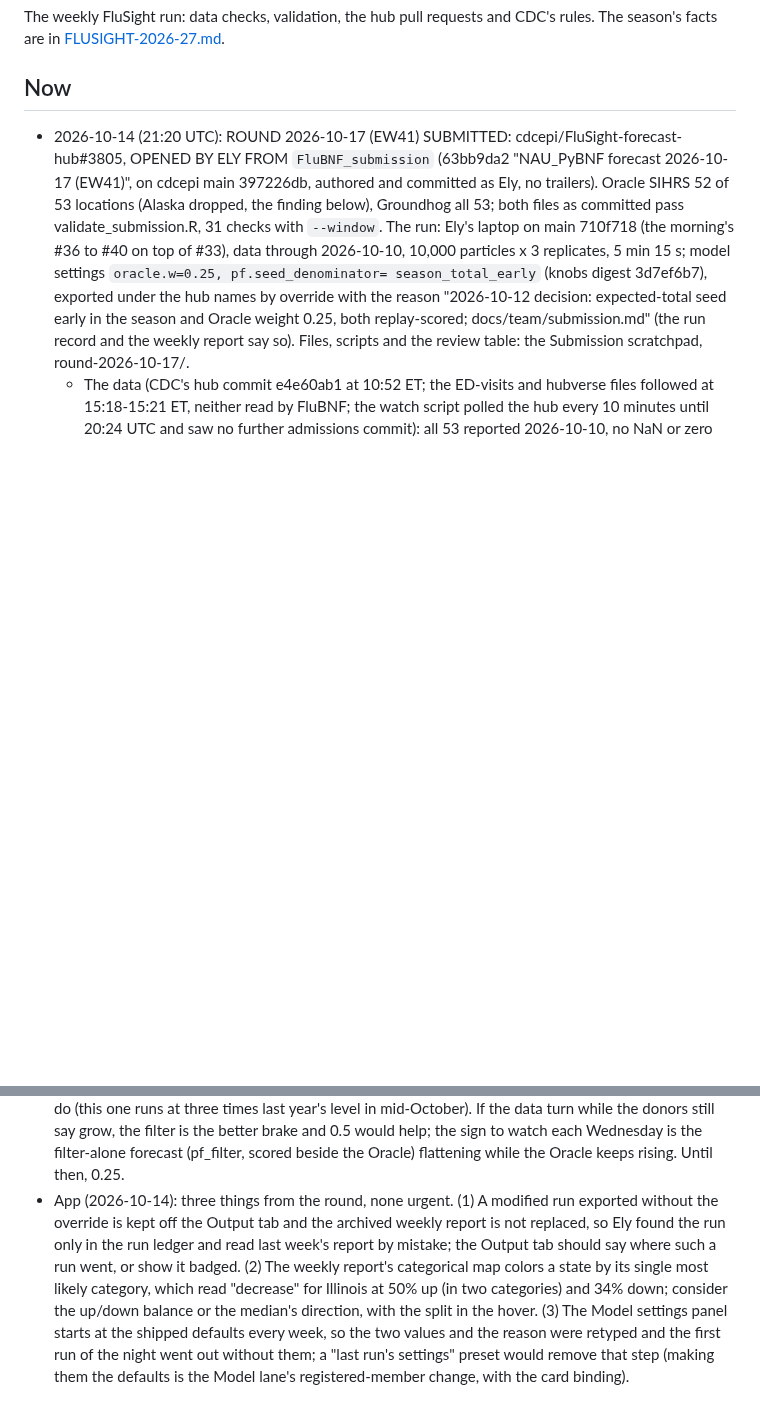
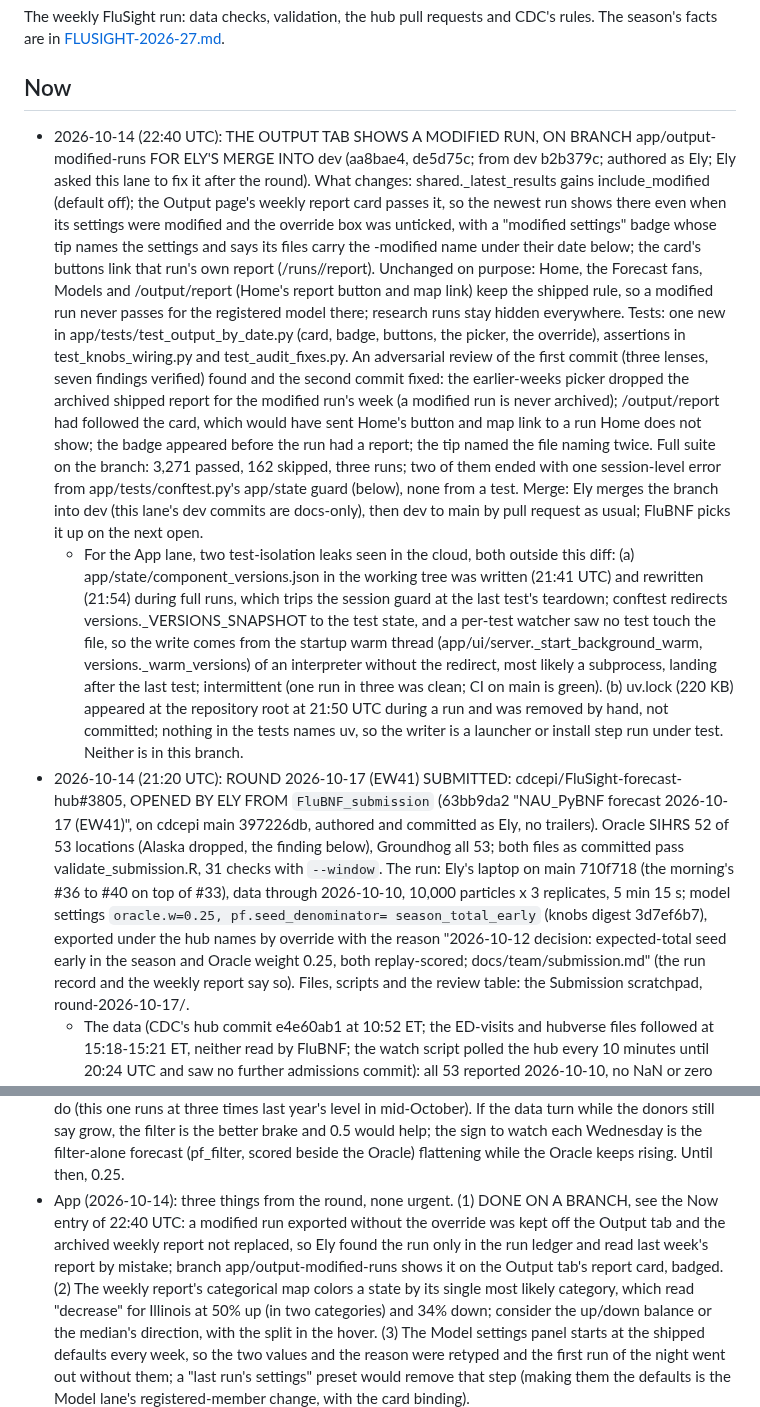
Before and after one commit to elyfmiller/flubnf, a Markdown page: docs/team/submission.md, 2 parts joined by grey strips. GitHub-like rendering; blank space fills up the shorter version.

Commit message:
Submission notes: the Output tab fix on a branch for Ely's merge; two test-isolation leaks for the App lane

```diff
--- a/docs/team/submission.md
+++ b/docs/team/submission.md
@@ -6,6 +6,47 @@ and CDC's rules. The season's facts are in
 
 ## Now
 
+- 2026-10-14 (22:40 UTC): THE OUTPUT TAB SHOWS A MODIFIED RUN, ON BRANCH
+  app/output-modified-runs FOR ELY'S MERGE INTO dev (aa8bae4, de5d75c; from
+  dev b2b379c; authored as Ely; Ely asked this lane to fix it after the
+  round). What changes: shared._latest_results gains include_modified
+  (default off); the Output page's weekly report card passes it, so the
+  newest run shows there even when its settings were modified and the
+  override box was unticked, with a "modified settings" badge whose tip
+  names the settings and says its files carry the -modified name under
+  their date below; the card's buttons link that run's own report
+  (/runs/<id>/report). Unchanged on purpose: Home, the Forecast fans,
+  Models and /output/report (Home's report button and map link) keep the
+  shipped rule, so a modified run never passes for the registered model
+  there; research runs stay hidden everywhere. Tests: one new in
+  app/tests/test_output_by_date.py (card, badge, buttons, the picker, the
+  override), assertions in test_knobs_wiring.py and test_audit_fixes.py.
+  An adversarial review of the first commit (three lenses, seven findings
+  verified) found and the second commit fixed: the earlier-weeks picker
+  dropped the archived shipped report for the modified run's week (a
+  modified run is never archived); /output/report had followed the card,
+  which would have sent Home's button and map link to a run Home does not
+  show; the badge appeared before the run had a report; the tip named the
+  file naming twice. Full suite on the branch: 3,271 passed, 162 skipped,
+  three runs; two of them ended with one session-level error from
+  app/tests/conftest.py's app/state guard (below), none from a test.
+  Merge: Ely merges the branch into dev (this lane's dev commits are
+  docs-only), then dev to main by pull request as usual; FluBNF picks it
+  up on the next open.
+  - For the App lane, two test-isolation leaks seen in the cloud, both
+    outside this diff: (a) app/state/component_versions.json in the
+    working tree was written (21:41 UTC) and rewritten (21:54) during full
+    runs, which trips the session guard at the last test's teardown;
+    conftest redirects versions._VERSIONS_SNAPSHOT to the test state, and
+    a per-test watcher saw no test touch the file, so the write comes from
+    the startup warm thread (app/ui/server._start_background_warm,
+    versions._warm_versions) of an interpreter without the redirect, most
+    likely a subprocess, landing after the last test; intermittent (one
+    run in three was clean; CI on main is green). (b) uv.lock (220 KB)
+    appeared at the repository root at 21:50 UTC during a run and was
+    removed by hand, not committed; nothing in the tests names uv, so the
+    writer is a launcher or install step run under test. Neither is in
+    this branch.
 - 2026-10-14 (21:20 UTC): ROUND 2026-10-17 (EW41) SUBMITTED:
   cdcepi/FluSight-forecast-hub#3805, OPENED BY ELY FROM `FluBNF_submission`
   (63bb9da2 "NAU_PyBNF forecast 2026-10-17 (EW41)", on cdcepi main
@@ -1028,11 +1069,12 @@ and CDC's rules. The season's facts are in
   watch each Wednesday is the filter-alone forecast (pf_filter, scored
   beside the Oracle) flattening while the Oracle keeps rising. Until then,
   0.25.
-- App (2026-10-14): three things from the round, none urgent. (1) A modified
-  run exported without the override is kept off the Output tab and the
-  archived weekly report is not replaced, so Ely found the run only in the
-  run ledger and read last week's report by mistake; the Output tab should
-  say where such a run went, or show it badged. (2) The weekly report's
+- App (2026-10-14): three things from the round, none urgent. (1) DONE ON A
+  BRANCH, see the Now entry of 22:40 UTC: a modified run exported without
+  the override was kept off the Output tab and the archived weekly report
+  not replaced, so Ely found the run only in the run ledger and read last
+  week's report by mistake; branch app/output-modified-runs shows it on
+  the Output tab's report card, badged. (2) The weekly report's
   categorical map colors a state by its single most likely category, which
   read "decrease" for Illinois at 50% up (in two categories) and 34% down;
   consider the up/down balance or the median's direction, with the split in
```
